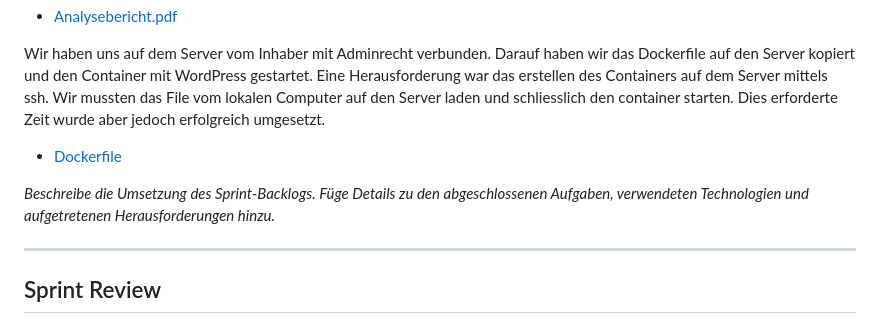
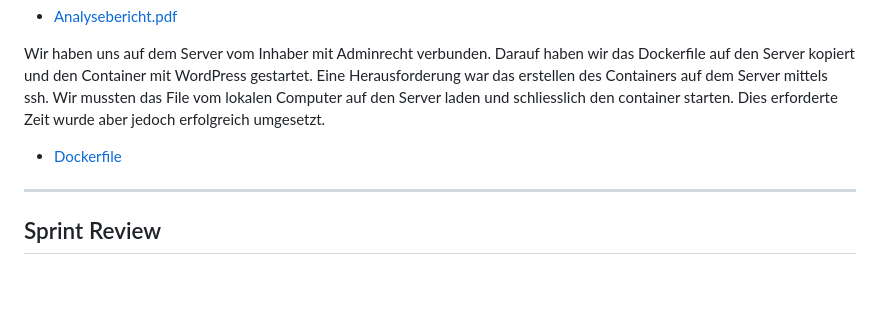
Before and after one commit to Kurizaki/Nagelstudio-Naildesign-Nataliya, a Markdown page: Dokumentation/Sprint01.md, the part around the change. GitHub-like rendering; blank space fills up the shorter version.

```diff
--- a/Dokumentation/Sprint01.md
+++ b/Dokumentation/Sprint01.md
@@ -72,10 +72,6 @@ Mit Googlerecherche und Vergleichungen von verschiedenen Aspekten haben wir eine
 Wir haben uns auf dem Server vom Inhaber mit Adminrecht verbunden. Darauf haben wir das Dockerfile auf den Server kopiert und den Container mit WordPress gestartet. Eine Herausforderung war das erstellen des Containers auf dem Server mittels ssh. Wir mussten das File vom lokalen Computer auf den Server laden und schliesslich den container starten. Dies erforderte Zeit wurde aber jedoch erfolgreich umgesetzt.
   - [Dockerfile](https://github.com/Kurizaki/Nagelstudio-Naildesign-Nataliya/blob/main/DockerConnection/docker-compose.yml)
 
-
-
-*Beschreibe die Umsetzung des Sprint-Backlogs. Füge Details zu den abgeschlossenen Aufgaben, verwendeten Technologien und aufgetretenen Herausforderungen hinzu.*
-
 ---
 
 ## Sprint Review
```
